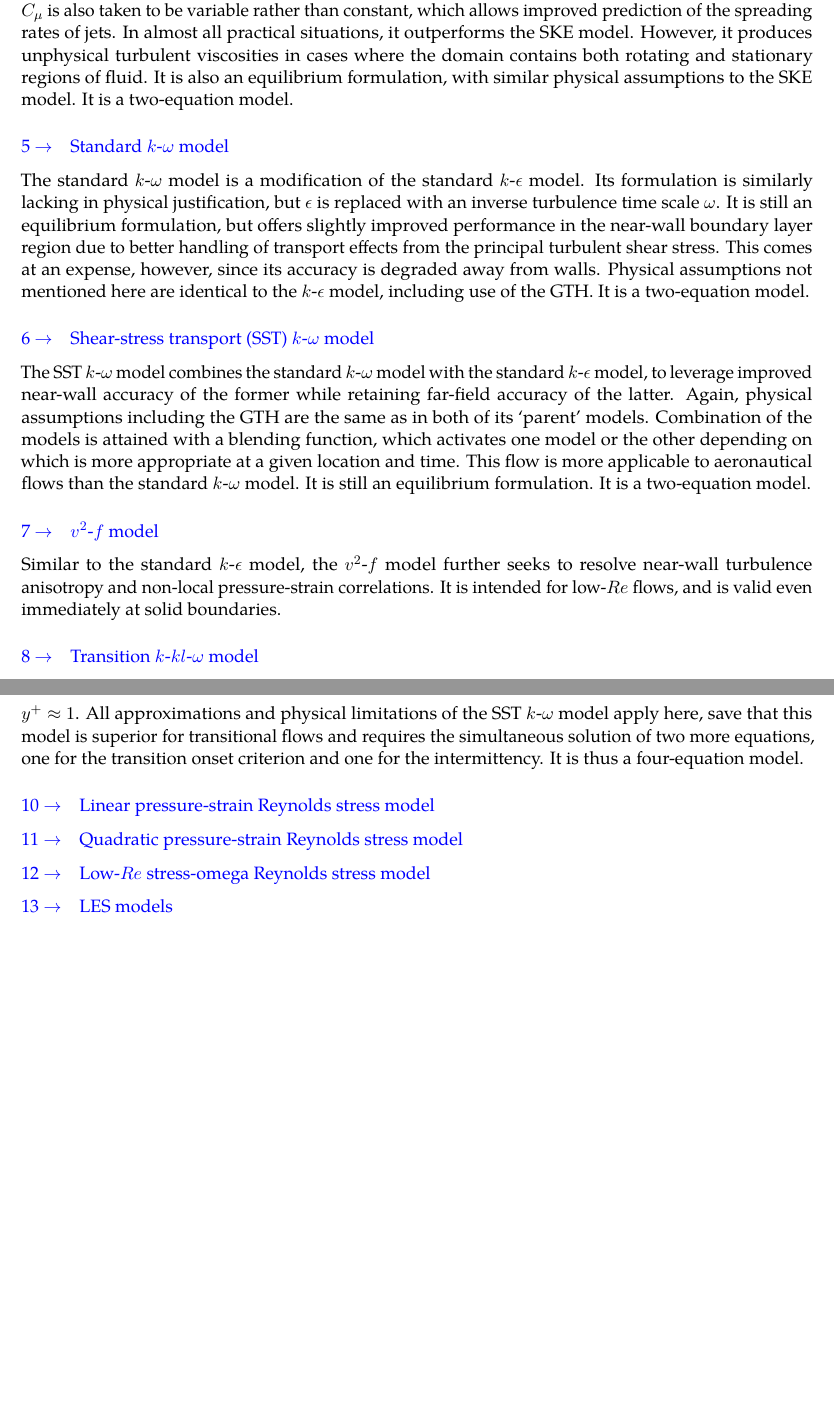
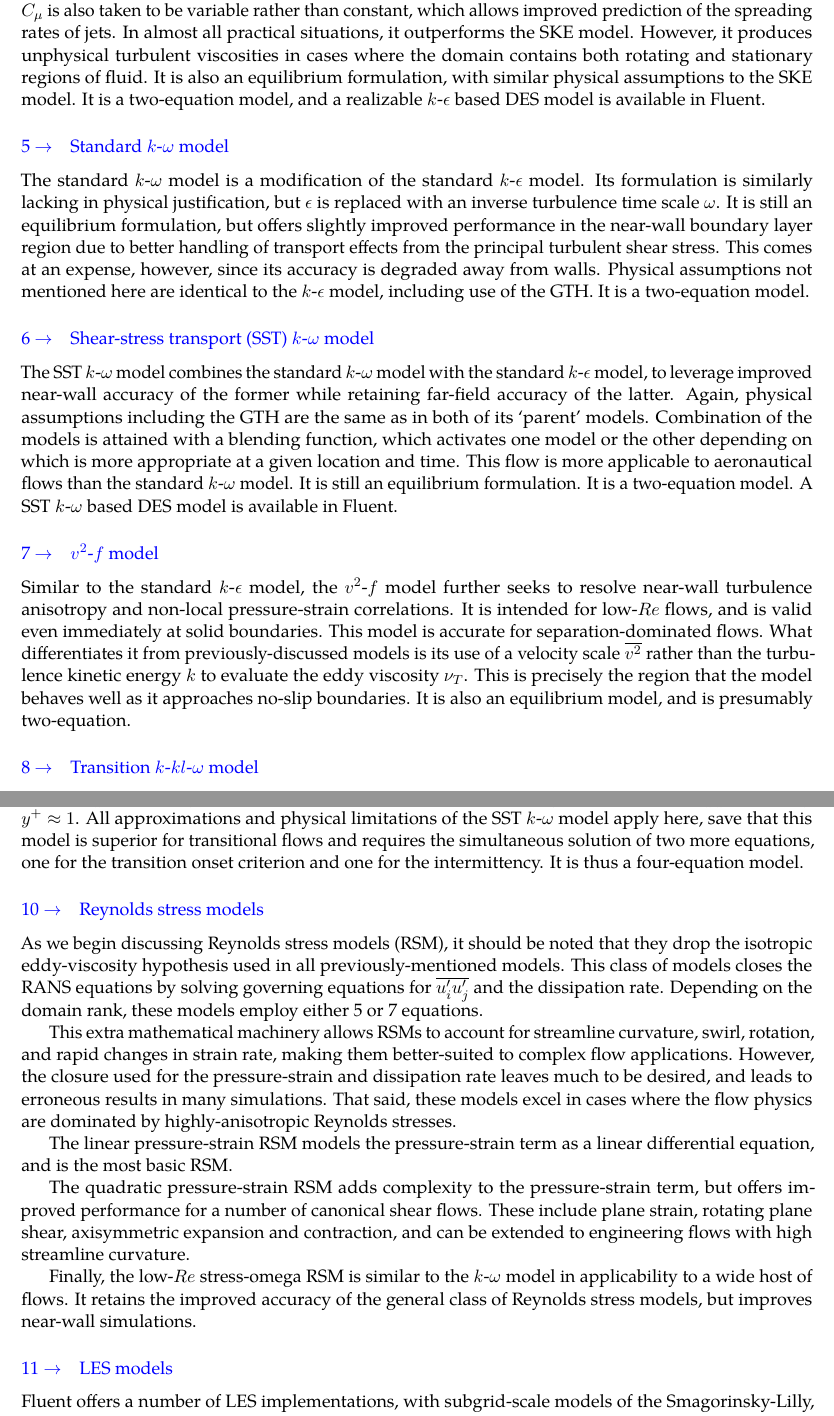
Before and after one commit to skinnerr/ASEN_6037_Project_2, a LaTeX document (latex/skinnerr_Project_02.tex): two parts of pages 6 and 7 of 17 before the commit and two parts of pages 6 and 7 of 18 after it, joined at a grey line, cut so that both start at the same text, the shorter picture padded with empty space. The pictures show the PDF file latex/skinnerr_Project_02.pdf that the author committed with the source.

Commit message:
Done with the paper.

```diff
--- a/latex/skinnerr_Project_02.tex
+++ b/latex/skinnerr_Project_02.tex
@@ -220,7 +220,7 @@ Governing equations can be found in the literature, in an encyclopedia, and in t
 
 \subsubsection{Spalart-Allmaras model}
 
-This is a simple one-equation model, which solves a modelled transport equation for the kinematic eddy viscosity. It performs well for wall-bounded flows, and flows which involve a combination of boundary layers and adverse pressure gradients. These are particularly common in aerospace and turbomachinery applications. It is an equilibrium model, and as such does not predict the decay of homogeneous isotropic turbulence (HIT). It is also unable to correctly predict behaviour of flow that rapidly transitions from wall-bounded to free shear, since length scales are assumed to change slowly in this model.
+This is a simple one-equation model, which solves a modelled transport equation for the kinematic eddy viscosity. It performs well for wall-bounded flows, and flows which involve a combination of boundary layers and adverse pressure gradients. These are particularly common in aerospace and turbomachinery applications. It is an equilibrium model, and as such does not predict the decay of homogeneous isotropic turbulence (HIT). It is also unable to correctly predict behaviour of flow that rapidly transitions from wall-bounded to free shear, since length scales are assumed to change slowly in this model. A Spalart-Allmaras based detached eddy simulation (DES) model is available in Fluent.
 
 \subsubsection{Standard $k$-$\epsilon$ model}
 
@@ -232,7 +232,7 @@ This model is similar to the SKE model. It performs better in flows subjected to
 
 \subsubsection{Realizable $k$-$\epsilon$ model}
 
-As with the RNG $k$-$\epsilon$ model, the realizable $k$-$\epsilon$ model modifies the SKE model; in this case, by re-formulating the turbulent viscosity $\nu_T$ and the transport equation for $\epsilon$. In a sense, this model is more physical in that it only produces physically-realizable turbulence, unlike the previous two $k$-$\epsilon$ models. $C_\mu$ is also taken to be variable rather than constant, which allows improved prediction of the spreading rates of jets. In almost all practical situations, it outperforms the SKE model. However, it produces unphysical turbulent viscosities in cases where the domain contains both rotating and stationary regions of fluid. It is also an equilibrium formulation, with similar physical assumptions to the SKE model. It is a two-equation model.
+As with the RNG $k$-$\epsilon$ model, the realizable $k$-$\epsilon$ model modifies the SKE model; in this case, by re-formulating the turbulent viscosity $\nu_T$ and the transport equation for $\epsilon$. In a sense, this model is more physical in that it only produces physically-realizable turbulence, unlike the previous two $k$-$\epsilon$ models. $C_\mu$ is also taken to be variable rather than constant, which allows improved prediction of the spreading rates of jets. In almost all practical situations, it outperforms the SKE model. However, it produces unphysical turbulent viscosities in cases where the domain contains both rotating and stationary regions of fluid. It is also an equilibrium formulation, with similar physical assumptions to the SKE model. It is a two-equation model, and a realizable $k$-$\epsilon$ based DES model is available in Fluent.
 
 \subsubsection{Standard $k$-$\omega$ model}
 
@@ -240,11 +240,11 @@ The standard $k$-$\omega$ model is a modification of the standard $k$-$\epsilon$
 
 \subsubsection{Shear-stress transport (SST) $k$-$\omega$ model}
 
-The SST $k$-$\omega$ model combines the standard $k$-$\omega$ model with the standard $k$-$\epsilon$ model, to leverage improved near-wall accuracy of the former while retaining far-field accuracy of the latter. Again, physical assumptions including the GTH are the same as in both of its `parent' models. Combination of the models is attained with a blending function, which activates one model or the other depending on which is more appropriate at a given location and time. This flow is more applicable to aeronautical flows than the standard $k$-$\omega$ model. It is still an equilibrium formulation. It is a two-equation model.
+The SST $k$-$\omega$ model combines the standard $k$-$\omega$ model with the standard $k$-$\epsilon$ model, to leverage improved near-wall accuracy of the former while retaining far-field accuracy of the latter. Again, physical assumptions including the GTH are the same as in both of its `parent' models. Combination of the models is attained with a blending function, which activates one model or the other depending on which is more appropriate at a given location and time. This flow is more applicable to aeronautical flows than the standard $k$-$\omega$ model. It is still an equilibrium formulation. It is a two-equation model. A SST $k$-$\omega$ based DES model is available in Fluent.
 
 \subsubsection{$v^2$-$f$ model}
 
-Similar to the standard $k$-$\epsilon$ model, the $v^2$-$f$ model further seeks to resolve near-wall turbulence anisotropy and non-local pressure-strain correlations. It is intended for low-$Re$ flows, and is valid even immediately at solid boundaries.
+Similar to the standard $k$-$\epsilon$ model, the $v^2$-$f$ model further seeks to resolve near-wall turbulence anisotropy and non-local pressure-strain correlations. It is intended for low-$Re$ flows, and is valid even immediately at solid boundaries. This model is accurate for separation-dominated flows. What differentiates it from previously-discussed models is its use of a velocity scale $\overline{v^2}$ rather than the turbulence kinetic energy $k$ to evaluate the eddy viscosity $\nu_T$. This is precisely the region that the model behaves well as it approaches no-slip boundaries. It is also an equilibrium model, and is presumably two-equation.
 
 \subsubsection{Transition $k$-$kl$-$\omega$ model}
 
@@ -254,10 +254,18 @@ The $k$-$kl$-$\omega$ model is a three-equation model, composed of transport equ
 
 This model augments the SST $k$-$\omega$ model with additional transport equations, specifically tuned to model turbulent transition. It does an acceptable job of predicting the decay of turbulent intensity. It also requires a fairly fine mesh near the wall, with characteristic grid dimension of approximately $y^+ \approx 1$. All approximations and physical limitations of the SST $k$-$\omega$ model apply here, save that this model is superior for transitional flows and requires the simultaneous solution of two more equations, one for the transition onset criterion and one for the intermittency. It is thus a four-equation model.
 
-\subsubsection{Linear pressure-strain Reynolds stress model}
+\subsubsection{Reynolds stress models}
 
-\subsubsection{Quadratic pressure-strain Reynolds stress model}
+As we begin discussing Reynolds stress models (RSM), it should be noted that they drop the isotropic eddy-viscosity hypothesis used in all previously-mentioned models. This class of models closes the RANS equations by solving governing equations for $\overline{u'_i u'_j}$ and the dissipation rate. Depending on the domain rank, these models employ either 5 or 7 equations.
 
-\subsubsection{Low-$Re$ stress-omega Reynolds stress model}
+This extra mathematical machinery allows RSMs to account for streamline curvature, swirl, rotation, and rapid changes in strain rate, making them better-suited to complex flow applications. However, the closure used for the pressure-strain and dissipation rate leaves much to be desired, and leads to erroneous results in many simulations. That said, these models excel in cases where the flow physics are dominated by highly-anisotropic Reynolds stresses.
+
+The linear pressure-strain RSM models the pressure-strain term as a linear differential equation, and is the most basic RSM.
+
+The quadratic pressure-strain RSM adds complexity to the pressure-strain term, but offers improved performance for a number of canonical shear flows. These include plane strain, rotating plane shear, axisymmetric expansion and contraction, and can be extended to engineering flows with high streamline curvature.
+
+Finally, the low-$Re$ stress-omega RSM is similar to the $k$-$\omega$ model in applicability to a wide host of flows. It retains the improved accuracy of the general class of Reynolds stress models, but improves near-wall simulations.
 
 \subsubsection{LES models}
+
+Fluent offers a number of LES implementations, with subgrid-scale models of the Smagorinsky-Lilly, WALE, dynamic Smagorinsky, and kinetic energy transport variants. They require a substantial investment in computational resources, but can result in much improved accuracy.
```
Also changed, not shown: latex/skinnerr_Project_02.pdf, latex/skinnerr_Project_02.tex (24 more changed lines).
